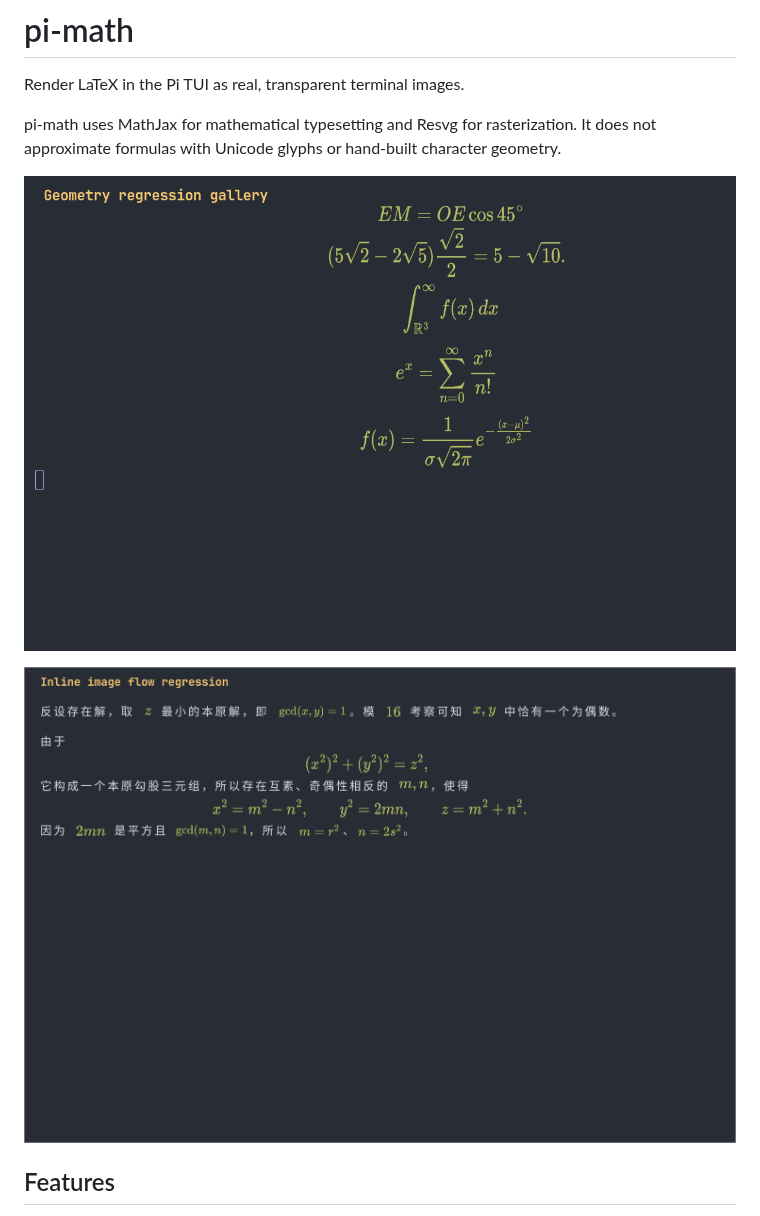
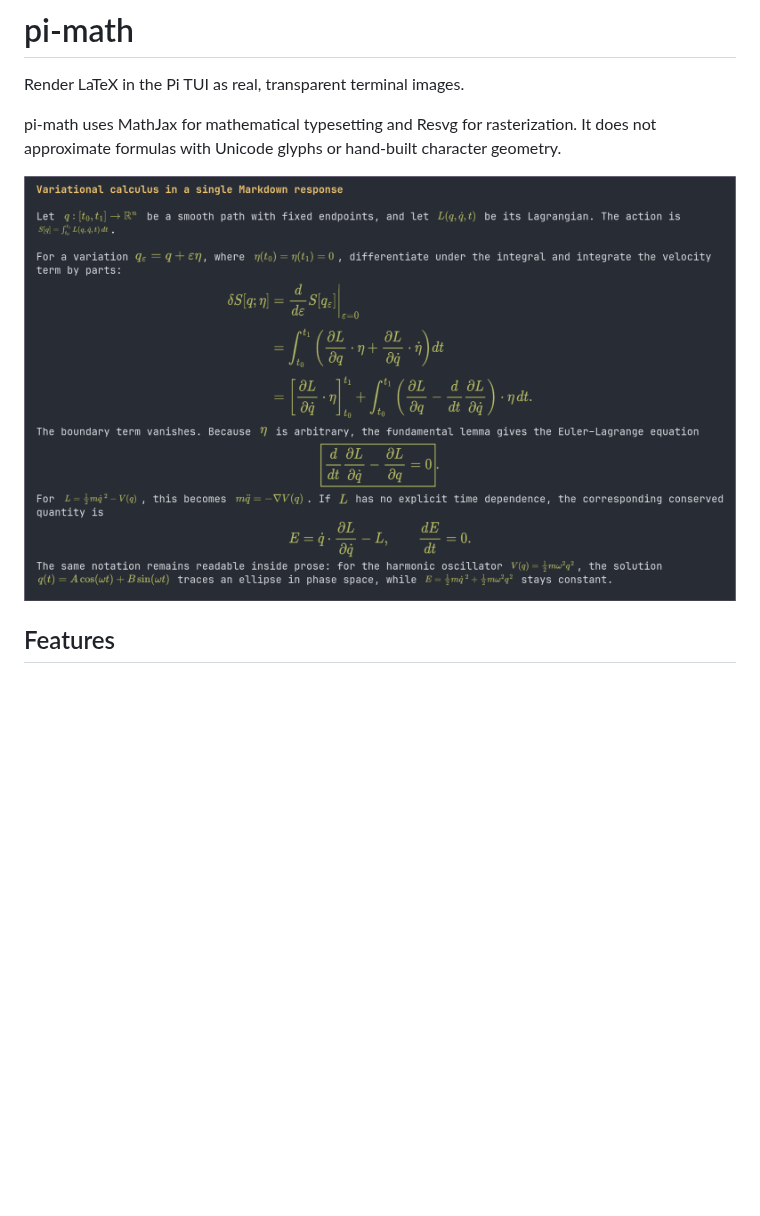
Before and after one commit to Fadouse/pi-math, a Markdown page: README.md, the part around the change. Drawn GitHub-style; pictures changed too: docs/images/formula-gallery.png (deleted), docs/images/inline-formulas.png (deleted), docs/images/pi-math-showcase.png (added); blank space fills up the shorter version.

Commit message:
docs: refresh README math showcase

```diff
--- a/README.md
+++ b/README.md
@@ -4,9 +4,7 @@ Render LaTeX in the Pi TUI as real, transparent terminal images.
 
 pi-math uses MathJax for mathematical typesetting and Resvg for rasterization. It does not approximate formulas with Unicode glyphs or hand-built character geometry.
 
-![MathJax formulas rendered in Ghostty through Pi Markdown](docs/images/formula-gallery.png)
-
-![Inline MathJax images flowing inside Chinese prose in Ghostty](docs/images/inline-formulas.png)
+![Long-form English mathematics with inline and display MathJax rendered in Ghostty through Pi Markdown](docs/images/pi-math-showcase.png)
 
 ## Features
 
```
Also changed, not shown: 1 other file.
